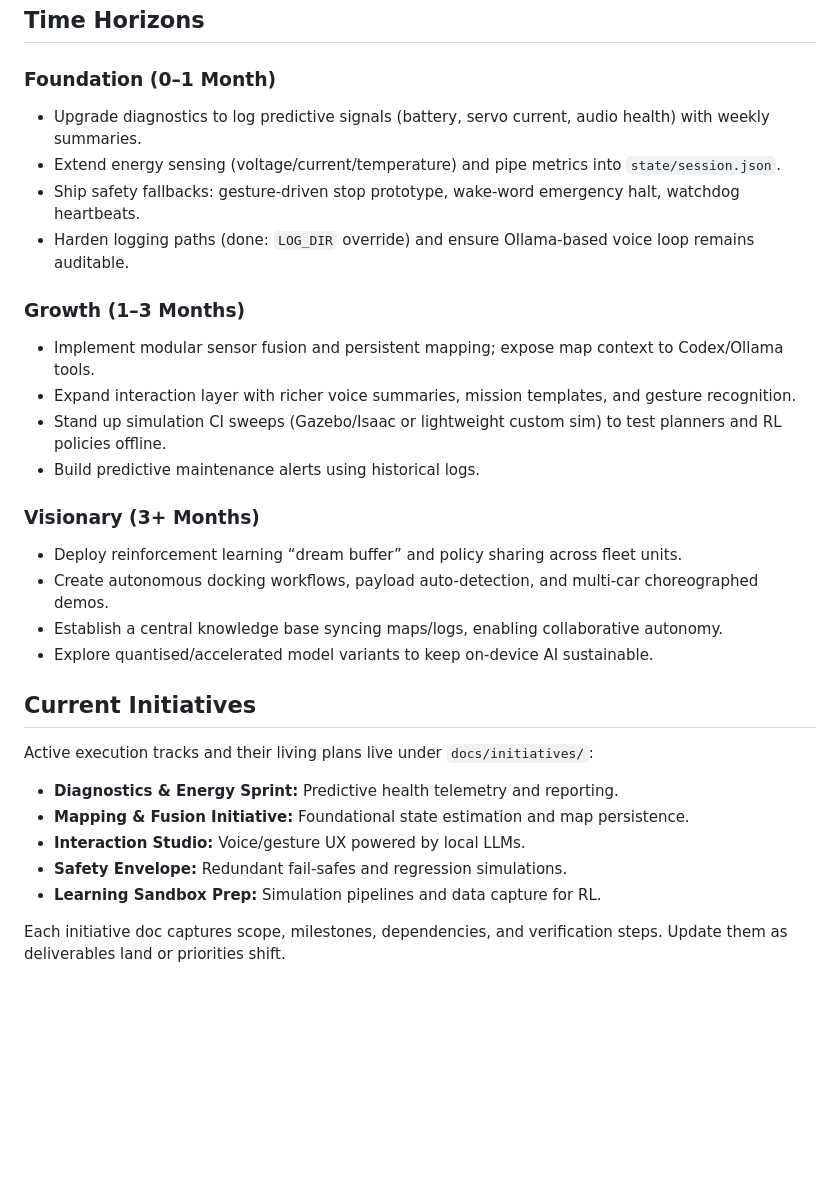
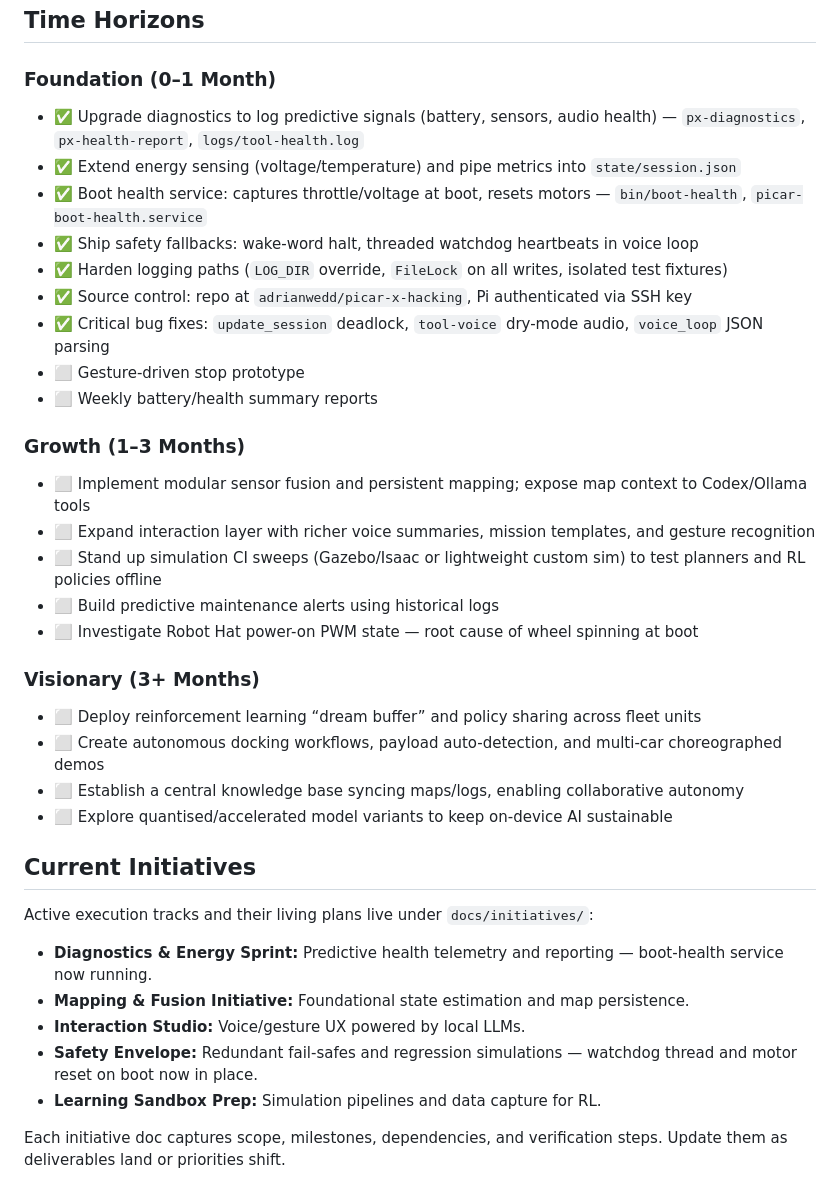
Before and after one commit to adrianwedd/picar-x-hacking, a Markdown page: docs/ROADMAP.md, the part around the change. Drawn GitHub-style; blank space fills up the shorter version.

```diff
--- a/docs/ROADMAP.md
+++ b/docs/ROADMAP.md
@@ -12,29 +12,35 @@
 
 ## Time Horizons
 ### Foundation (0–1 Month)
-- Upgrade diagnostics to log predictive signals (battery, servo current, audio health) with weekly summaries.
-- Extend energy sensing (voltage/current/temperature) and pipe metrics into `state/session.json`.
-- Ship safety fallbacks: gesture-driven stop prototype, wake-word emergency halt, watchdog heartbeats.
-- Harden logging paths (done: `LOG_DIR` override) and ensure Ollama-based voice loop remains auditable.
+- ✅ Upgrade diagnostics to log predictive signals (battery, sensors, audio health) — `px-diagnostics`, `px-health-report`, `logs/tool-health.log`
+- ✅ Extend energy sensing (voltage/temperature) and pipe metrics into `state/session.json`
+- ✅ Boot health service: captures throttle/voltage at boot, resets motors — `bin/boot-health`, `picar-boot-health.service`
+- ✅ Ship safety fallbacks: wake-word halt, threaded watchdog heartbeats in voice loop
+- ✅ Harden logging paths (`LOG_DIR` override, `FileLock` on all writes, isolated test fixtures)
+- ✅ Source control: repo at `adrianwedd/picar-x-hacking`, Pi authenticated via SSH key
+- ✅ Critical bug fixes: `update_session` deadlock, `tool-voice` dry-mode audio, `voice_loop` JSON parsing
+- ⬜ Gesture-driven stop prototype
+- ⬜ Weekly battery/health summary reports
 
 ### Growth (1–3 Months)
-- Implement modular sensor fusion and persistent mapping; expose map context to Codex/Ollama tools.
-- Expand interaction layer with richer voice summaries, mission templates, and gesture recognition.
-- Stand up simulation CI sweeps (Gazebo/Isaac or lightweight custom sim) to test planners and RL policies offline.
-- Build predictive maintenance alerts using historical logs.
+- ⬜ Implement modular sensor fusion and persistent mapping; expose map context to Codex/Ollama tools
+- ⬜ Expand interaction layer with richer voice summaries, mission templates, and gesture recognition
+- ⬜ Stand up simulation CI sweeps (Gazebo/Isaac or lightweight custom sim) to test planners and RL policies offline
+- ⬜ Build predictive maintenance alerts using historical logs
+- ⬜ Investigate Robot Hat power-on PWM state — root cause of wheel spinning at boot
 
 ### Visionary (3+ Months)
-- Deploy reinforcement learning “dream buffer” and policy sharing across fleet units.
-- Create autonomous docking workflows, payload auto-detection, and multi-car choreographed demos.
-- Establish a central knowledge base syncing maps/logs, enabling collaborative autonomy.
-- Explore quantised/accelerated model variants to keep on-device AI sustainable.
+- ⬜ Deploy reinforcement learning “dream buffer” and policy sharing across fleet units
+- ⬜ Create autonomous docking workflows, payload auto-detection, and multi-car choreographed demos
+- ⬜ Establish a central knowledge base syncing maps/logs, enabling collaborative autonomy
+- ⬜ Explore quantised/accelerated model variants to keep on-device AI sustainable
 
 ## Current Initiatives
 Active execution tracks and their living plans live under `docs/initiatives/`:
-- **Diagnostics & Energy Sprint:** Predictive health telemetry and reporting.
+- **Diagnostics & Energy Sprint:** Predictive health telemetry and reporting — boot-health service now running.
 - **Mapping & Fusion Initiative:** Foundational state estimation and map persistence.
 - **Interaction Studio:** Voice/gesture UX powered by local LLMs.
-- **Safety Envelope:** Redundant fail-safes and regression simulations.
+- **Safety Envelope:** Redundant fail-safes and regression simulations — watchdog thread and motor reset on boot now in place.
 - **Learning Sandbox Prep:** Simulation pipelines and data capture for RL.
 
 Each initiative doc captures scope, milestones, dependencies, and verification steps. Update them as deliverables land or priorities shift.
```
Also changed, not shown: README.md (+39 -0 lines).
